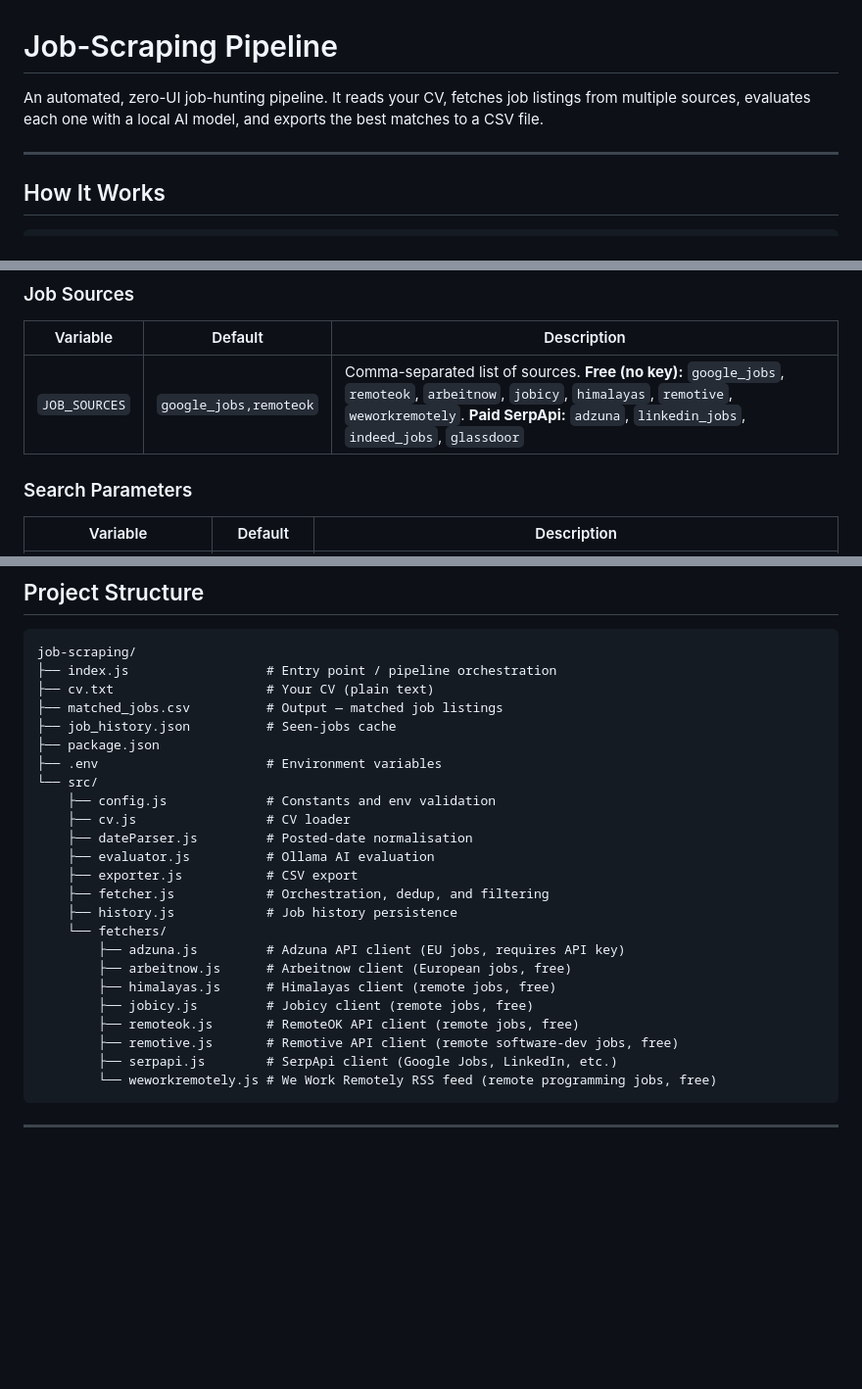
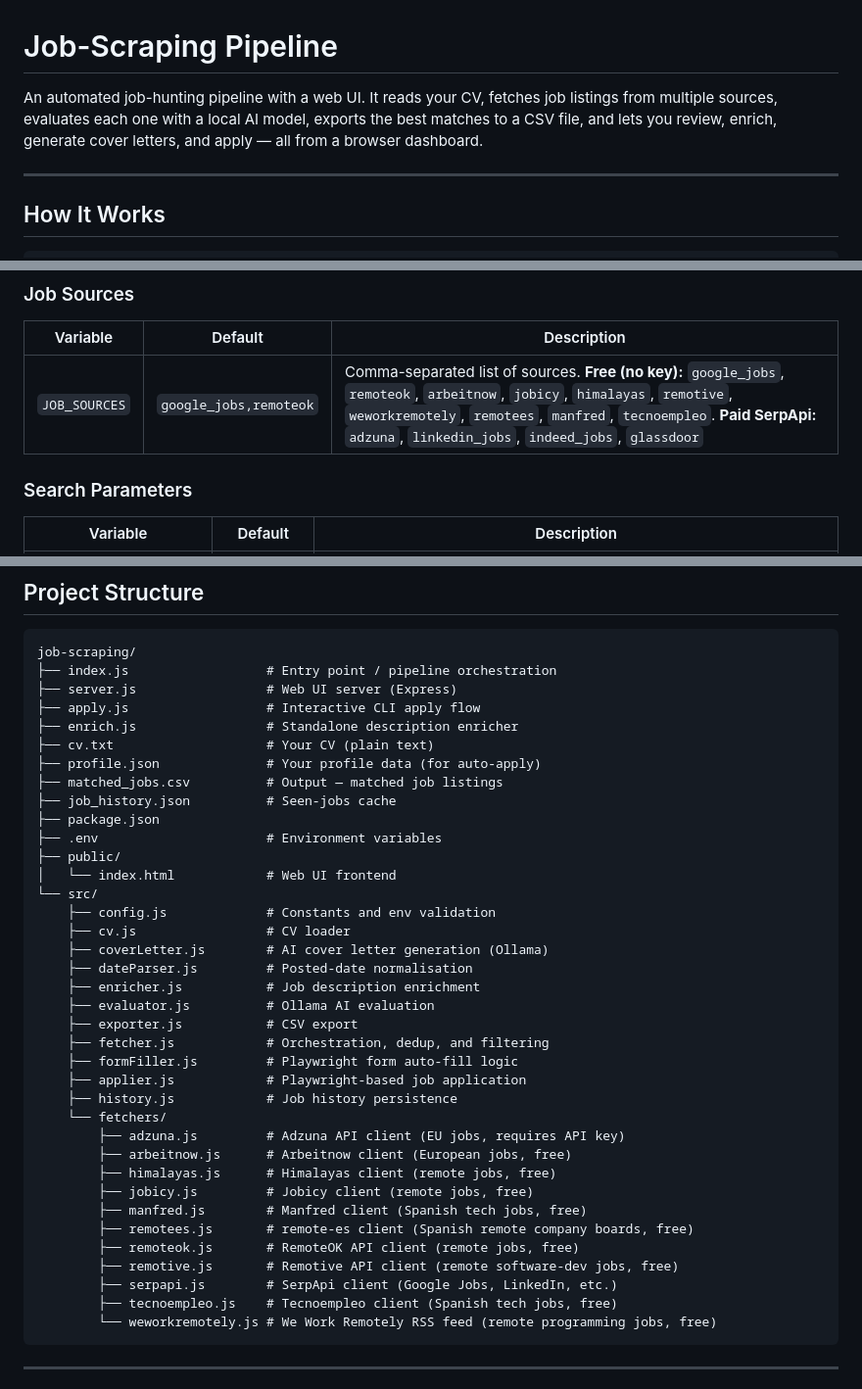
Before and after one commit to Alessandro-git-hub/job-scraping, a Markdown page: README.md, 3 parts joined by grey strips. Shown at 98% size. GitHub-like rendering; blank space fills up the shorter version.

````diff
--- a/README.md
+++ b/README.md
@@ -1,6 +1,6 @@
 # Job-Scraping Pipeline
 
-An automated, zero-UI job-hunting pipeline. It reads your CV, fetches job listings from multiple sources, evaluates each one with a local AI model, and exports the best matches to a CSV file.
+An automated job-hunting pipeline with a web UI. It reads your CV, fetches job listings from multiple sources, evaluates each one with a local AI model, exports the best matches to a CSV file, and lets you review, enrich, generate cover letters, and apply — all from a browser dashboard.
 
 ---
 
@@ -108,7 +144,7 @@ Matches are written to `matched_jobs.csv`.
 
 | Variable | Default | Description |
 |---|---|---|
-| `JOB_SOURCES` | `google_jobs,remoteok` | Comma-separated list of sources. **Free (no key):** `google_jobs`, `remoteok`, `arbeitnow`, `jobicy`, `himalayas`, `remotive`, `weworkremotely`. **Paid SerpApi:** `adzuna`, `linkedin_jobs`, `indeed_jobs`, `glassdoor` |
+| `JOB_SOURCES` | `google_jobs,remoteok` | Comma-separated list of sources. **Free (no key):** `google_jobs`, `remoteok`, `arbeitnow`, `jobicy`, `himalayas`, `remotive`, `weworkremotely`, `remotees`, `manfred`, `tecnoempleo`. **Paid SerpApi:** `adzuna`, `linkedin_jobs`, `indeed_jobs`, `glassdoor` |
 
 ### Search Parameters
 
@@ -155,27 +191,40 @@ Stores URLs of all previously fetched jobs so they are not re-evaluated on subse
 ```
 job-scraping/
 ├── index.js                  # Entry point / pipeline orchestration
+├── server.js                 # Web UI server (Express)
+├── apply.js                  # Interactive CLI apply flow
+├── enrich.js                 # Standalone description enricher
 ├── cv.txt                    # Your CV (plain text)
+├── profile.json              # Your profile data (for auto-apply)
 ├── matched_jobs.csv          # Output — matched job listings
 ├── job_history.json          # Seen-jobs cache
 ├── package.json
 ├── .env                      # Environment variables
+├── public/
+│   └── index.html            # Web UI frontend
 └── src/
     ├── config.js             # Constants and env validation
     ├── cv.js                 # CV loader
+    ├── coverLetter.js        # AI cover letter generation (Ollama)
     ├── dateParser.js         # Posted-date normalisation
+    ├── enricher.js           # Job description enrichment
     ├── evaluator.js          # Ollama AI evaluation
     ├── exporter.js           # CSV export
     ├── fetcher.js            # Orchestration, dedup, and filtering
+    ├── formFiller.js         # Playwright form auto-fill logic
+    ├── applier.js            # Playwright-based job application
     ├── history.js            # Job history persistence
     └── fetchers/
         ├── adzuna.js         # Adzuna API client (EU jobs, requires API key)
         ├── arbeitnow.js      # Arbeitnow client (European jobs, free)
         ├── himalayas.js      # Himalayas client (remote jobs, free)
         ├── jobicy.js         # Jobicy client (remote jobs, free)
+        ├── manfred.js        # Manfred client (Spanish tech jobs, free)
+        ├── remotees.js       # remote-es client (Spanish remote company boards, free)
         ├── remoteok.js       # RemoteOK API client (remote jobs, free)
         ├── remotive.js       # Remotive API client (remote software-dev jobs, free)
         ├── serpapi.js        # SerpApi client (Google Jobs, LinkedIn, etc.)
+        ├── tecnoempleo.js    # Tecnoempleo client (Spanish tech jobs, free)
         └── weworkremotely.js # We Work Remotely RSS feed (remote programming jobs, free)
 ```
 
````
Also changed, not shown: other parts of README.md (+41 -3 lines).
